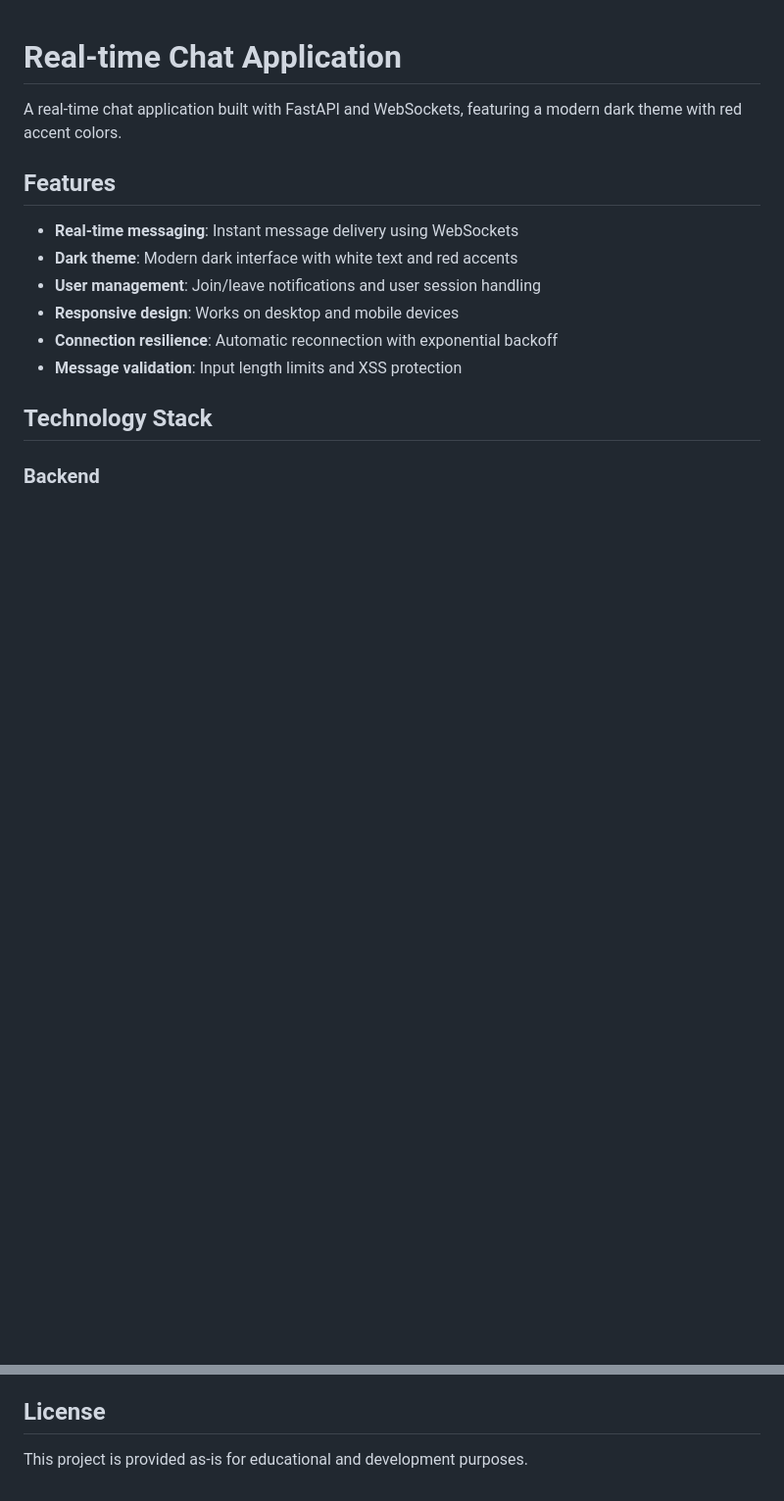
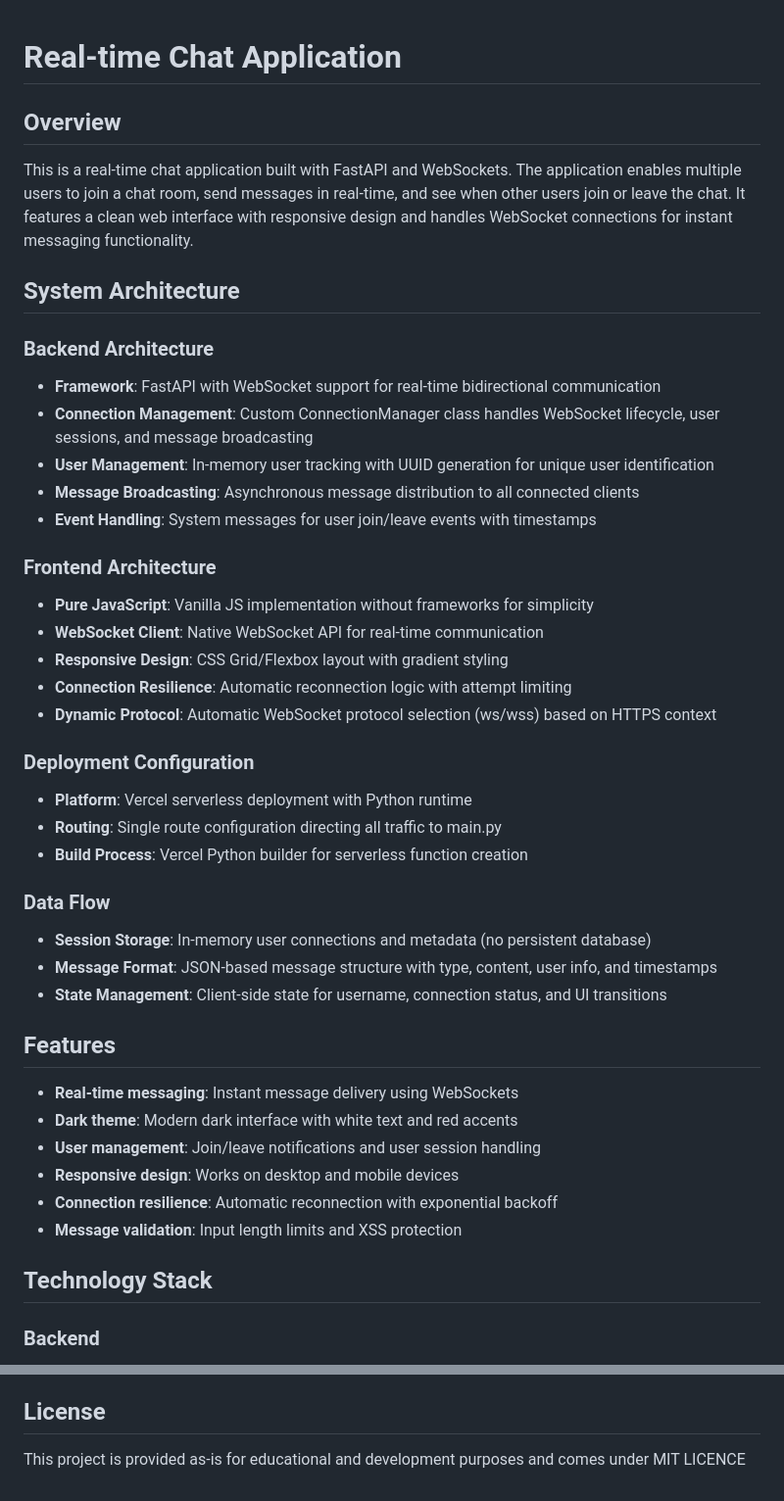
Before and after one commit to Reaishma/Realtime-chatApp, a Markdown page: README.md, 2 parts joined by grey strips. Shown: that part at 98% size. Drawn GitHub-style; blank space fills up the shorter version.

```diff
--- a/README.md
+++ b/README.md
@@ -1,6 +1,35 @@
 # Real-time Chat Application
 
-A real-time chat application built with FastAPI and WebSockets, featuring a modern dark theme with red accent colors.
+## Overview
+
+This is a real-time chat application built with FastAPI and WebSockets. The application enables multiple users to join a chat room, send messages in real-time, and see when other users join or leave the chat. It features a clean web interface with responsive design and handles WebSocket connections for instant messaging functionality.
+
+## System Architecture
+
+### Backend Architecture
+- **Framework**: FastAPI with WebSocket support for real-time bidirectional communication
+- **Connection Management**: Custom ConnectionManager class handles WebSocket lifecycle, user sessions, and message broadcasting
+- **User Management**: In-memory user tracking with UUID generation for unique user identification
+- **Message Broadcasting**: Asynchronous message distribution to all connected clients
+- **Event Handling**: System messages for user join/leave events with timestamps
+
+### Frontend Architecture
+- **Pure JavaScript**: Vanilla JS implementation without frameworks for simplicity
+- **WebSocket Client**: Native WebSocket API for real-time communication
+- **Responsive Design**: CSS Grid/Flexbox layout with gradient styling
+- **Connection Resilience**: Automatic reconnection logic with attempt limiting
+- **Dynamic Protocol**: Automatic WebSocket protocol selection (ws/wss) based on HTTPS context
+
+
+### Deployment Configuration
+- **Platform**: Vercel serverless deployment with Python runtime
+- **Routing**: Single route configuration directing all traffic to main.py
+- **Build Process**: Vercel Python builder for serverless function creation
+
+### Data Flow
+- **Session Storage**: In-memory user connections and metadata (no persistent database)
+- **Message Format**: JSON-based message structure with type, content, user info, and timestamps
+- **State Management**: Client-side state for username, connection status, and UI transitions
 
 ## Features
 
@@ -175,4 +220,4 @@ The application is configured for Vercel deployment with `vercel.json`. However,
 
 ## License
 
-This project is provided as-is for educational and development purposes.
+This project is provided as-is for educational and development purposes and comes under MIT LICENCE
```
Also changed, not shown: other parts of README.md (+16 -0 lines).
